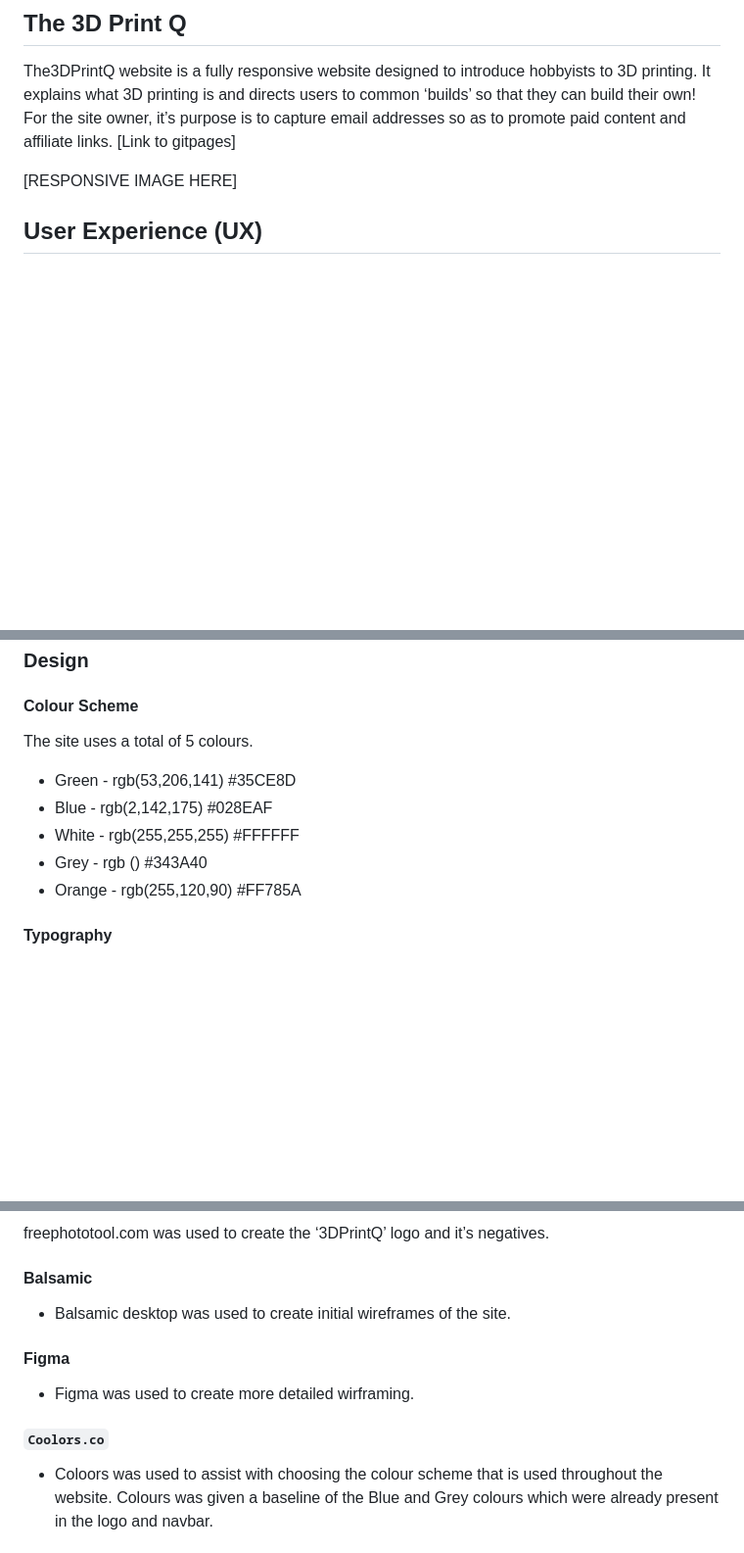
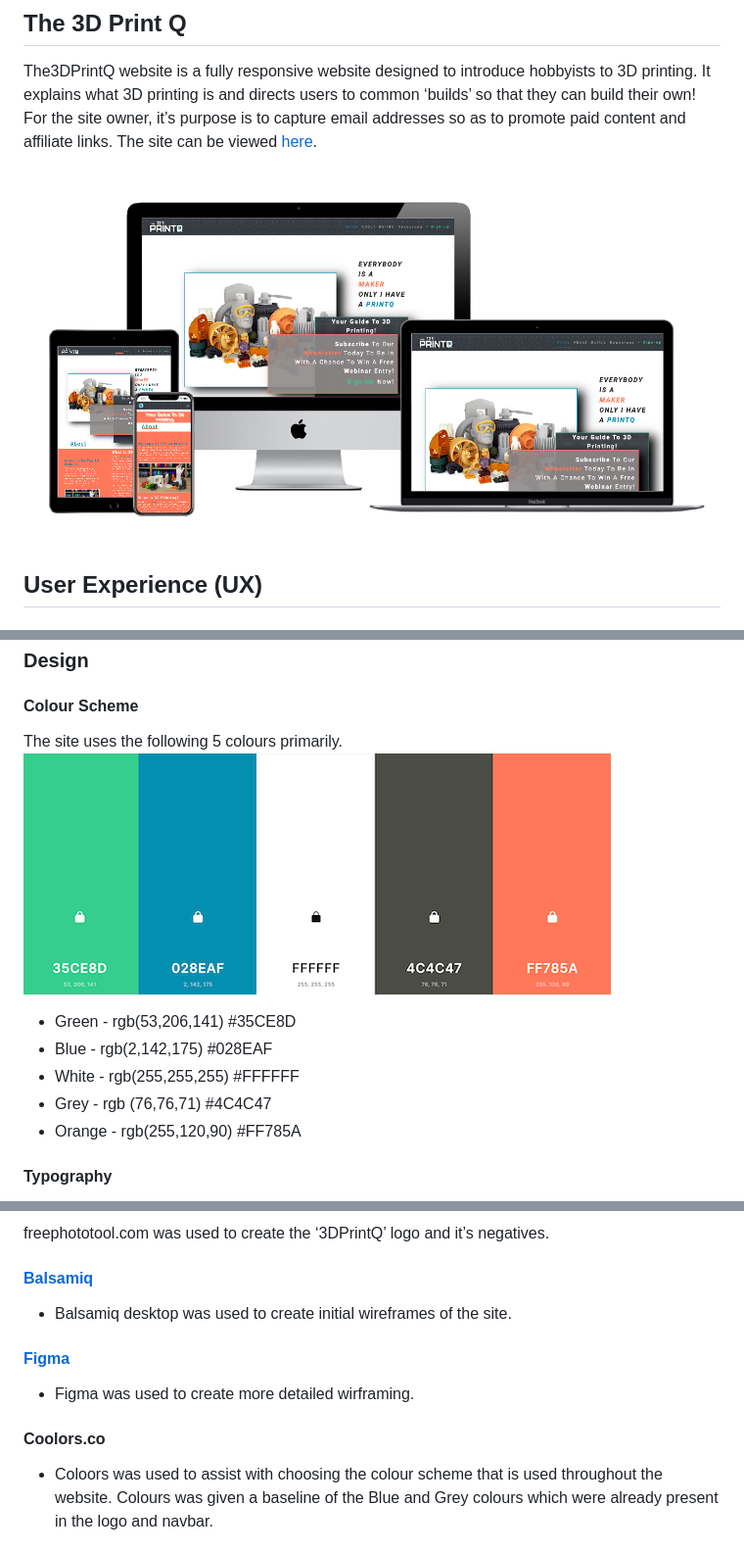
Before and after one commit to Code-Institute-Submissions/Milestone_Project-1-3DPrintQ, a Markdown page: README.md, 3 parts joined by grey strips. Shown: that part at 98% size. Rendered like a GitHub page; pictures changed too: mdimages/colors.png (added), mdimages/responsivedisplays.png (added); blank space fills up the shorter version.

Commit message:
Add mdimages folder. Add images and links to README.MD

```diff
--- a/README.md
+++ b/README.md
@@ -59,9 +59,9 @@ This was created to demonstrate learnings from the Code Institute software devel
 ## The 3D Print Q
 
 The3DPrintQ website is a fully responsive website designed to introduce hobbyists to 3D printing. It explains what 3D printing is and directs users to common ‘builds’ so that they can build their own! For the site owner, it’s purpose is to capture email addresses so as to promote paid content and affiliate links.
-[Link to gitpages]
+The site can be viewed [here](https://logisticbravo.github.io/Milestone_Project-1-3DPrintQ/).
 
-[RESPONSIVE IMAGE HERE]
+![image](mdimages/responsivedisplays.png "Images of site on mutiple screen sizes")
 
 ## User Experience (UX)
 ### User stories
@@ -80,11 +80,12 @@ The3DPrintQ website is a fully responsive website designed to introduce hobbyist
 
 ### Design
 #### Colour Scheme
-The site uses a total of 5 colours.
+The site uses the following 5 colours primarily.
+![image](mdimages/colors.png)
 * Green - rgb(53,206,141) #35CE8D
 * Blue - rgb(2,142,175) #028EAF
 * White - rgb(255,255,255) #FFFFFF
-* Grey - rgb () #343A40
+* Grey - rgb (76,76,71) #4C4C47
 * Orange - rgb(255,120,90) #FF785A
 #### Typography
 * The Roboto font is used on navigational and header elements throughout the site with sans serif as a fall back in case of errors in loading the font. Roboto is a clean and stylish popular choice as Androids default font and so fits the target market of those that are more ‘tech’ orientated.
@@ -127,7 +129,7 @@ Insert wireframes here
 freephototool.com was used to create the ‘3DPrintQ’ logo and it’s negatives.
-#### Balsamic
-* Balsamic desktop was used to create initial wireframes of the site.
-#### Figma
+#### [Balsamiq](https://balsamiq.com/)
+* Balsamiq desktop was used to create initial wireframes of the site.
+#### [Figma](https://figma.com/)
 * Figma was used to create more detailed wirframing.
-#### `Coolors.co`
+#### Coolors.co
 * Coloors was used to assist with choosing the colour scheme that is used throughout the website. Colours was given a baseline of the Blue and Grey colours which were already present in the logo and navbar.
```
Also changed, not shown: other parts of README.md (+29 -26 lines), mdimages/wireframe.png (added), 1 other file.
